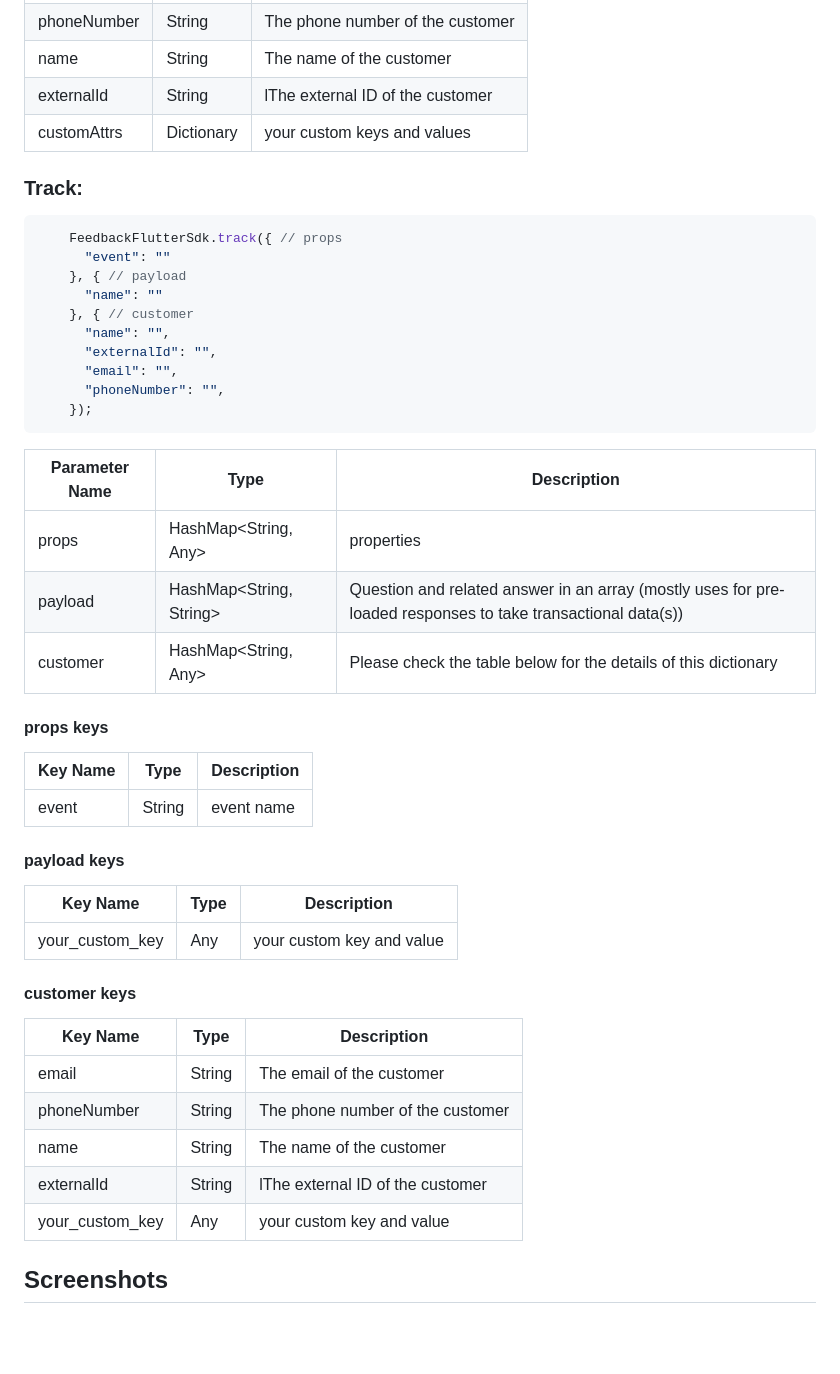
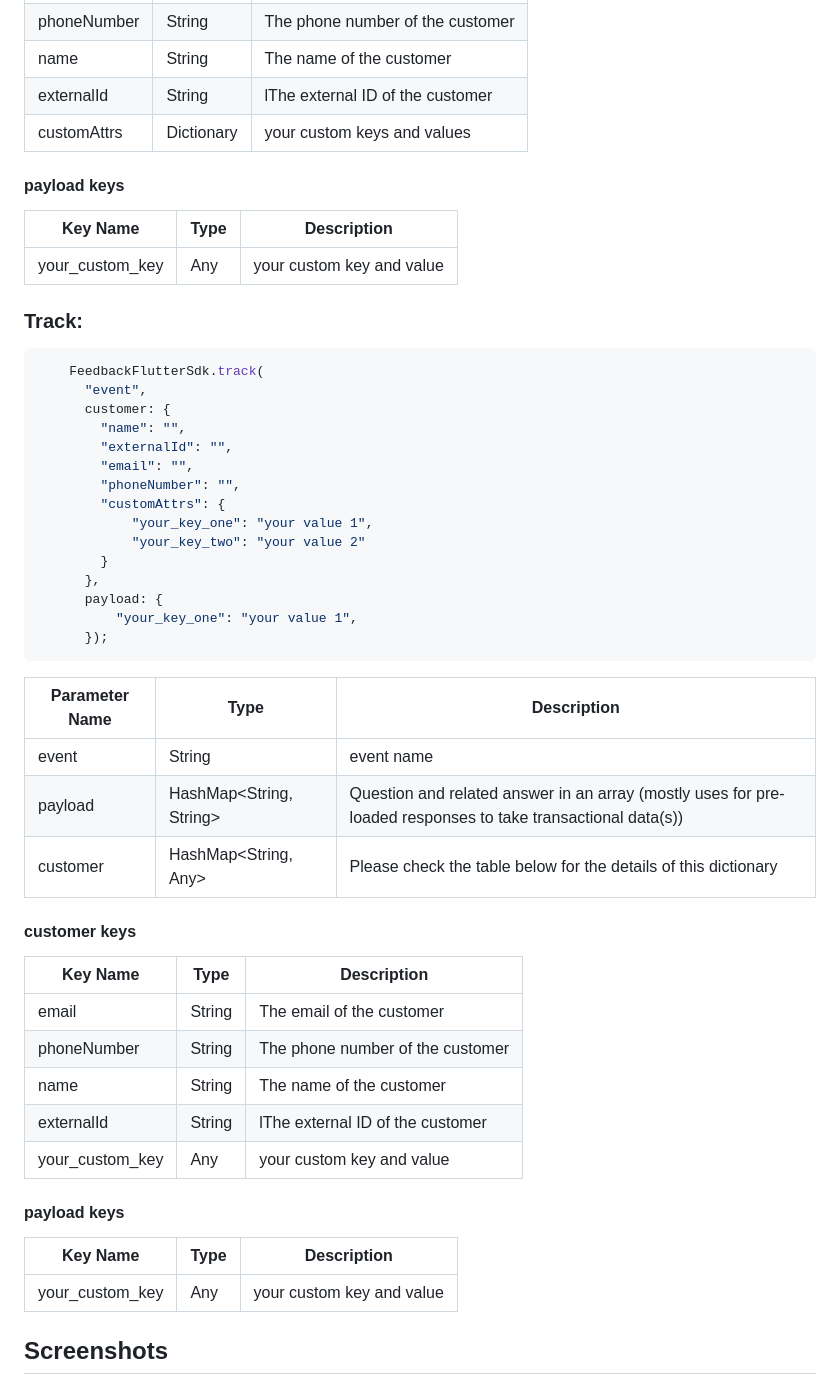
Before and after one commit to Pisano/feedback-flutter-sdk, a Markdown page: README.md, the part around the change printed below. Rendered like a GitHub page; blank space fills up the shorter version.

````diff
--- a/README.md
+++ b/README.md
@@ -99,36 +90,36 @@ import 'package:feedback_flutter_sdk/feedback_flutter_sdk.dart';
 | externalId | String | lThe external ID of the customer |
 | customAttrs | Dictionary | your custom keys and values |
 
+#### payload keys
+| Key Name | Type  | Description  |
+| ------- | --- | --- |
+| your_custom_key | Any | your custom key and value |
+
 ### Track:
 
 ``` dart
-    FeedbackFlutterSdk.track({ // props
-      "event": ""
-    }, { // payload
-      "name": ""
-    }, { // customer
-      "name": "",
-      "externalId": "",
-      "email": "",
-      "phoneNumber": "",
-    });
+    FeedbackFlutterSdk.track(
+      "event",
+      customer: {
+        "name": "",
+        "externalId": "",
+        "email": "",
+        "phoneNumber": "",
+        "customAttrs": {
+            "your_key_one": "your value 1",
+            "your_key_two": "your value 2"
+        }
+      },
+      payload: {
+          "your_key_one": "your value 1",
+      });
 ```
 
 | Parameter Name | Type  | Description  |
 | ------- | --- | --- |
-| props | HashMap<String, Any> | properties |
+| event | String | event name |
 | payload | HashMap<String, String> | Question and related answer in an array (mostly uses for pre-loaded responses to take transactional data(s)) |
 | customer | HashMap<String, Any> | Please check the table below for the details of this dictionary |
-
-#### props keys
-| Key Name | Type  | Description  |
-| ------- | --- | --- |
-| event | String | event name |
-
-#### payload keys
-| Key Name | Type  | Description  |
-| ------- | --- | --- |
-| your_custom_key | Any | your custom key and value |
 
 #### customer keys
 | Key Name | Type  | Description  |
@@ -137,6 +128,11 @@ import 'package:feedback_flutter_sdk/feedback_flutter_sdk.dart';
 | phoneNumber | String | The phone number of the customer |
 | name | String | The name of the customer |
 | externalId | String | lThe external ID of the customer |
+| your_custom_key | Any | your custom key and value |
+
+#### payload keys
+| Key Name | Type  | Description  |
+| ------- | --- | --- |
 | your_custom_key | Any | your custom key and value |
 
 ## Screenshots
````
Also changed, not shown: other parts of README.md (+26 -35 lines).
